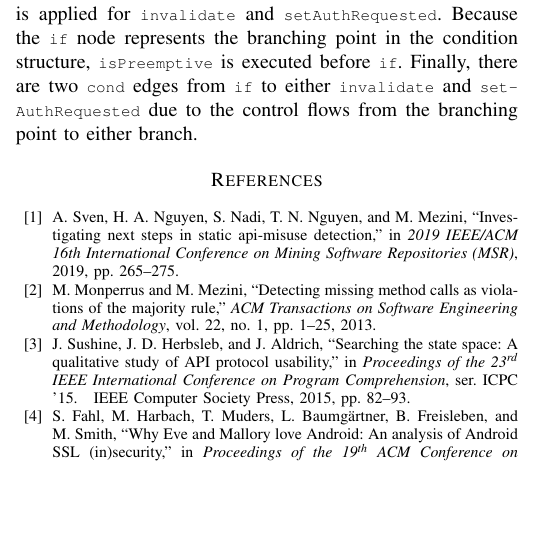
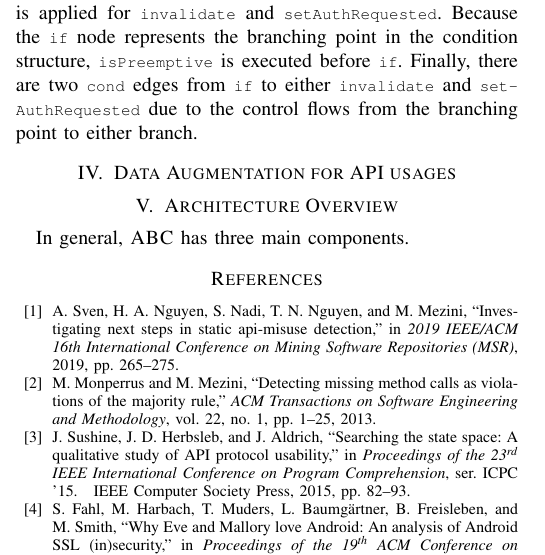
Before and after one commit to daleyli/api-misuse, a LaTeX paper (ase23.tex, which reads data-augmentation.tex, overview.tex): part of one column of page 3 of 4, cut so that both start at the same text, the shorter picture padded with empty space. Compiled offline with pdfLaTeX; a missing font is replaced by an installed copy or a similar font; a LaTeX package or settings file that is missing is left out.

Commit message:
overview figure

```diff
--- a/ase23.tex
+++ b/ase23.tex
@@ -162,7 +162,9 @@ Abstract goes here.
 
 \input{concepts}
 
-%\input{overview}
+\input{data-augmentation}
+
+\input{overview}
 
 %\input{eval}
 
--- /dev/null
+++ b/data-augmentation.tex
@@ -0,0 +1,2 @@
+\section{Data Augmentation for API usages}
+\label{sec:data-aug}
--- /dev/null
+++ b/overview.tex
@@ -0,0 +1 @@
+\section{Architecture Overview}
@@ -0,0 +9,5 @@
+\label{overview}
+\end{center}
+\end{figure*}
+
+In general, {\tool} has three main components.
```
Also changed, not shown: overview.png (added), overview.tex (7 more changed lines), 1 other file.
